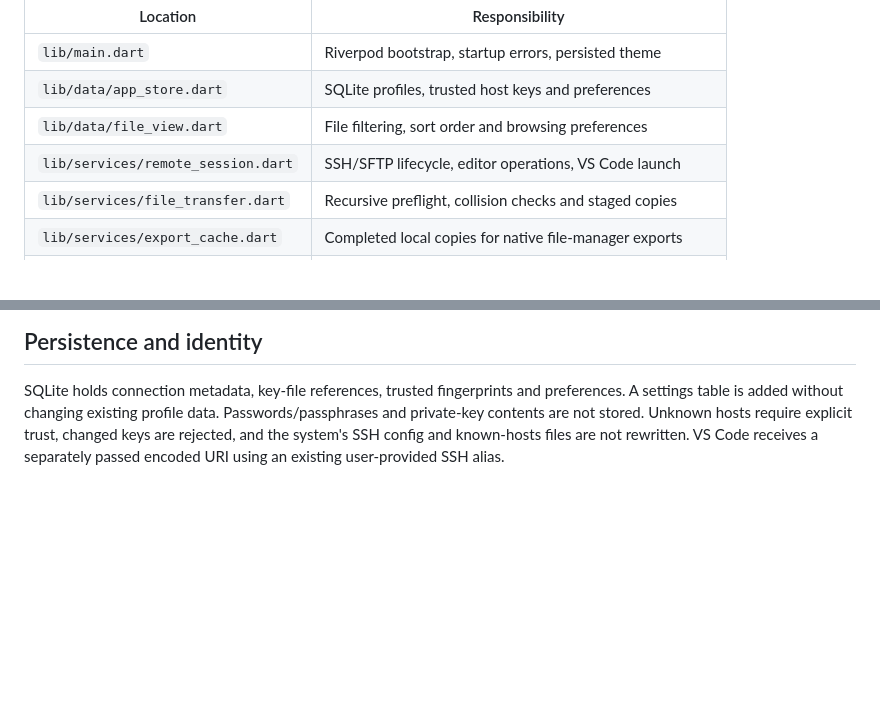
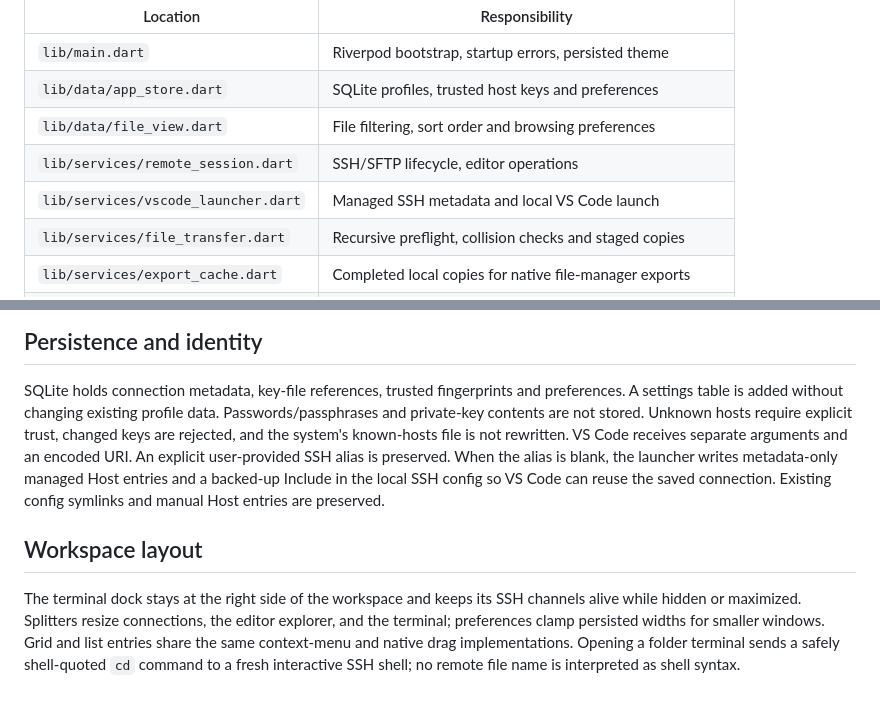
Before and after one commit to abdullohanvarov/zeravi, a Markdown page: docs/ARCHITECTURE.md, 2 parts joined by grey strips. Drawn GitHub-style; blank space fills up the shorter version.

```diff
--- a/docs/ARCHITECTURE.md
+++ b/docs/ARCHITECTURE.md
@@ -9,7 +9,8 @@ No Zeravi backend or server agent is required.
 | `lib/main.dart` | Riverpod bootstrap, startup errors, persisted theme |
 | `lib/data/app_store.dart` | SQLite profiles, trusted host keys and preferences |
 | `lib/data/file_view.dart` | File filtering, sort order and browsing preferences |
-| `lib/services/remote_session.dart` | SSH/SFTP lifecycle, editor operations, VS Code launch |
+| `lib/services/remote_session.dart` | SSH/SFTP lifecycle, editor operations |
+| `lib/services/vscode_launcher.dart` | Managed SSH metadata and local VS Code launch |
 | `lib/services/file_transfer.dart` | Recursive preflight, collision checks and staged copies |
 | `lib/services/export_cache.dart` | Completed local copies for native file-manager exports |
 | `lib/services/server_monitor.dart` | Bounded Linux probes, snapshot parsing, deltas and polling |
@@ -53,6 +54,18 @@ handshakes require a physical desktop smoke check.
 SQLite holds connection metadata, key-file references, trusted fingerprints and
 preferences. A settings table is added without changing existing profile data.
 Passwords/passphrases and private-key contents are not stored. Unknown hosts
-require explicit trust, changed keys are rejected, and the system's SSH config
-and known-hosts files are not rewritten. VS Code receives a separately passed
-encoded URI using an existing user-provided SSH alias.
+require explicit trust, changed keys are rejected, and the system's known-hosts file is not rewritten. VS Code receives separate
+arguments and an encoded URI. An explicit user-provided SSH alias is preserved.
+When the alias is blank, the launcher writes metadata-only managed Host entries
+and a backed-up Include in the local SSH config so VS Code can reuse the saved
+connection. Existing config symlinks and manual Host entries are preserved.
+
+
+## Workspace layout
+
+The terminal dock stays at the right side of the workspace and keeps its SSH
+channels alive while hidden or maximized. Splitters resize connections, the editor
+explorer, and the terminal; preferences clamp persisted widths for smaller windows.
+Grid and list entries share the same context-menu and native drag implementations.
+Opening a folder terminal sends a safely shell-quoted `cd` command to a fresh
+interactive SSH shell; no remote file name is interpreted as shell syntax.
```
Also changed, not shown: README.md (+28 -11 lines), docs/USER_EXPECTATIONS.md (+12 -0 lines), docs/images/files.png, docs/images/overview.png, 12 other files.
